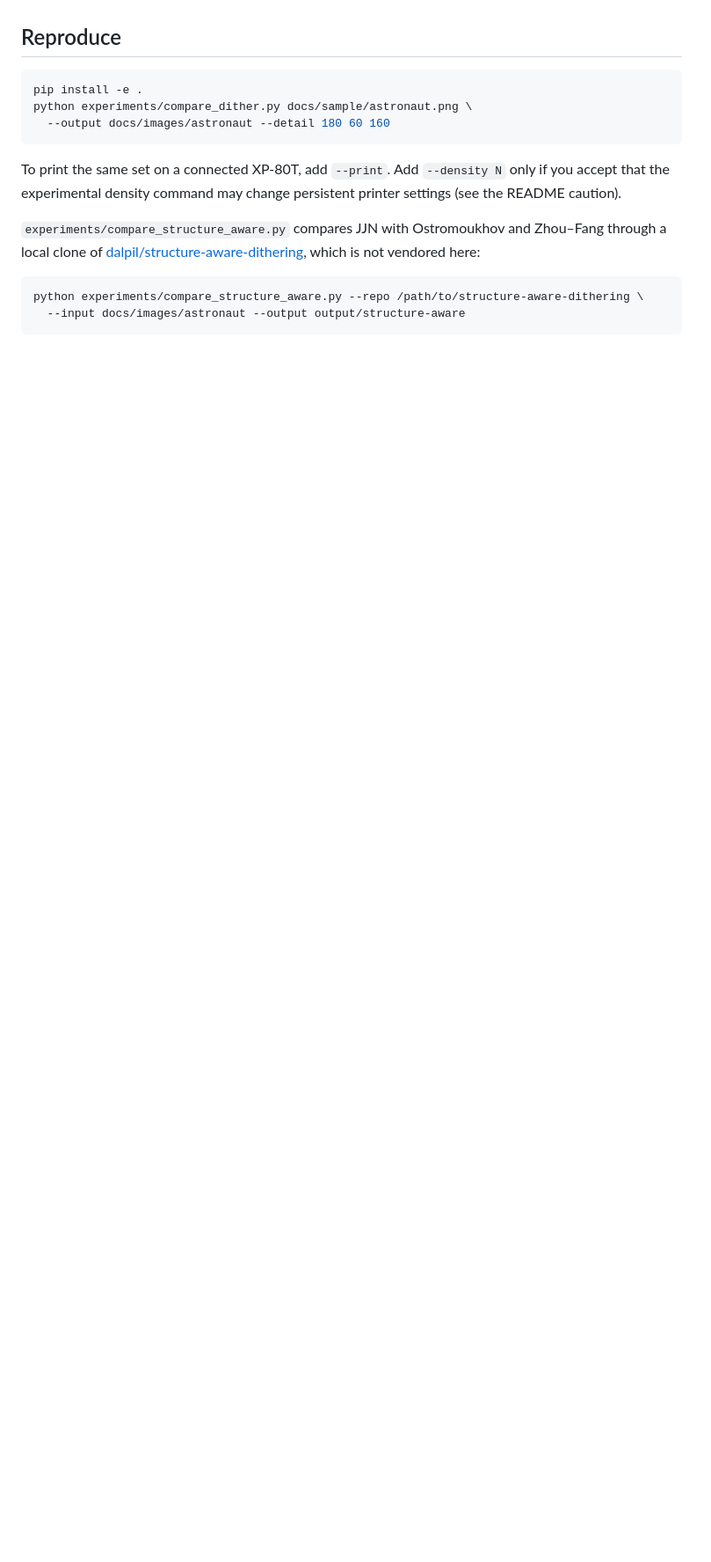
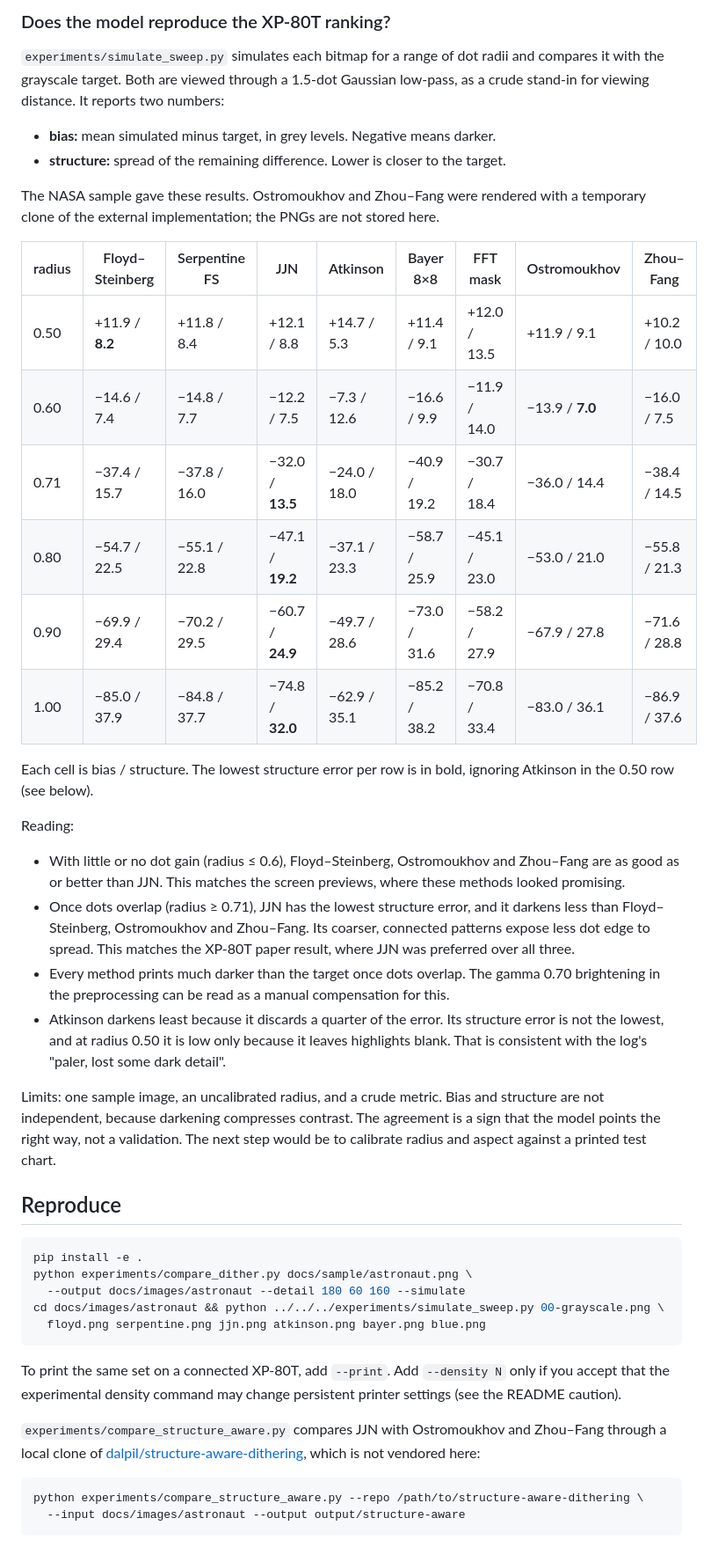
Before and after one commit to plaonn/thermal-photo-box, a Markdown page: docs/dither-comparison.md, the part around one of its changes. Shown at 88% size. GitHub-like rendering; blank space fills up the shorter version.

````diff
--- a/docs/dither-comparison.md
+++ b/docs/dither-comparison.md
@@ -40,9 +56,40 @@ Ostromoukhov and Zhou–Fang need an external implementation, so this page has n
+### Does the model reproduce the XP-80T ranking?
+
+`experiments/simulate_sweep.py` simulates each bitmap for a range of dot radii and compares it with the grayscale target. Both are viewed through a 1.5-dot Gaussian low-pass, as a crude stand-in for viewing distance. It reports two numbers:
+
+- **bias:** mean simulated minus target, in grey levels. Negative means darker.
+- **structure:** spread of the remaining difference. Lower is closer to the target.
+
+The NASA sample gave these results. Ostromoukhov and Zhou–Fang were rendered with a temporary clone of the external implementation; the PNGs are not stored here.
+
+| radius | Floyd–Steinberg | Serpentine FS | JJN | Atkinson | Bayer 8×8 | FFT mask | Ostromoukhov | Zhou–Fang |
+| --- | --- | --- | --- | --- | --- | --- | --- | --- |
+| 0.50 | +11.9 / **8.2** | +11.8 / 8.4 | +12.1 / 8.8 | +14.7 / 5.3 | +11.4 / 9.1 | +12.0 / 13.5 | +11.9 / 9.1 | +10.2 / 10.0 |
+| 0.60 | −14.6 / 7.4 | −14.8 / 7.7 | −12.2 / 7.5 | −7.3 / 12.6 | −16.6 / 9.9 | −11.9 / 14.0 | −13.9 / **7.0** | −16.0 / 7.5 |
+| 0.71 | −37.4 / 15.7 | −37.8 / 16.0 | −32.0 / **13.5** | −24.0 / 18.0 | −40.9 / 19.2 | −30.7 / 18.4 | −36.0 / 14.4 | −38.4 / 14.5 |
+| 0.80 | −54.7 / 22.5 | −55.1 / 22.8 | −47.1 / **19.2** | −37.1 / 23.3 | −58.7 / 25.9 | −45.1 / 23.0 | −53.0 / 21.0 | −55.8 / 21.3 |
+| 0.90 | −69.9 / 29.4 | −70.2 / 29.5 | −60.7 / **24.9** | −49.7 / 28.6 | −73.0 / 31.6 | −58.2 / 27.9 | −67.9 / 27.8 | −71.6 / 28.8 |
+| 1.00 | −85.0 / 37.9 | −84.8 / 37.7 | −74.8 / **32.0** | −62.9 / 35.1 | −85.2 / 38.2 | −70.8 / 33.4 | −83.0 / 36.1 | −86.9 / 37.6 |
+
+Each cell is bias / structure. The lowest structure error per row is in bold, ignoring Atkinson in the 0.50 row (see below).
+
+Reading:
+
+- With little or no dot gain (radius ≤ 0.6), Floyd–Steinberg, Ostromoukhov and Zhou–Fang are as good as or better than JJN. This matches the screen previews, where these methods looked promising.
+- Once dots overlap (radius ≥ 0.71), JJN has the lowest structure error, and it darkens less than Floyd–Steinberg, Ostromoukhov and Zhou–Fang. Its coarser, connected patterns expose less dot edge to spread. This matches the XP-80T paper result, where JJN was preferred over all three.
+- Every method prints much darker than the target once dots overlap. The gamma 0.70 brightening in the preprocessing can be read as a manual compensation for this.
+- Atkinson darkens least because it discards a quarter of the error. Its structure error is not the lowest, and at radius 0.50 it is low only because it leaves highlights blank. That is consistent with the log's "paler, lost some dark detail".
+
+Limits: one sample image, an uncalibrated radius, and a crude metric. Bias and structure are not independent, because darkening compresses contrast. The agreement is a sign that the model points the right way, not a validation. The next step would be to calibrate radius and aspect against a printed test chart.
+
 ## Reproduce
 
 ```bash
 pip install -e .
 python experiments/compare_dither.py docs/sample/astronaut.png \
-  --output docs/images/astronaut --detail 180 60 160
+  --output docs/images/astronaut --detail 180 60 160 --simulate
+cd docs/images/astronaut && python ../../../experiments/simulate_sweep.py 00-grayscale.png \
+  floyd.png serpentine.png jjn.png atkinson.png bayer.png blue.png
 ```
 
 To print the same set on a connected XP-80T, add `--print`. Add `--density N` only if you accept that the experimental density command may change persistent printer settings (see the README caution).
````
Also changed, not shown: other parts of docs/dither-comparison.md (+16 -0 lines), README.md (+6 -0 lines), docs/images/astronaut/detail-simulated.png (added), 6 other files.
